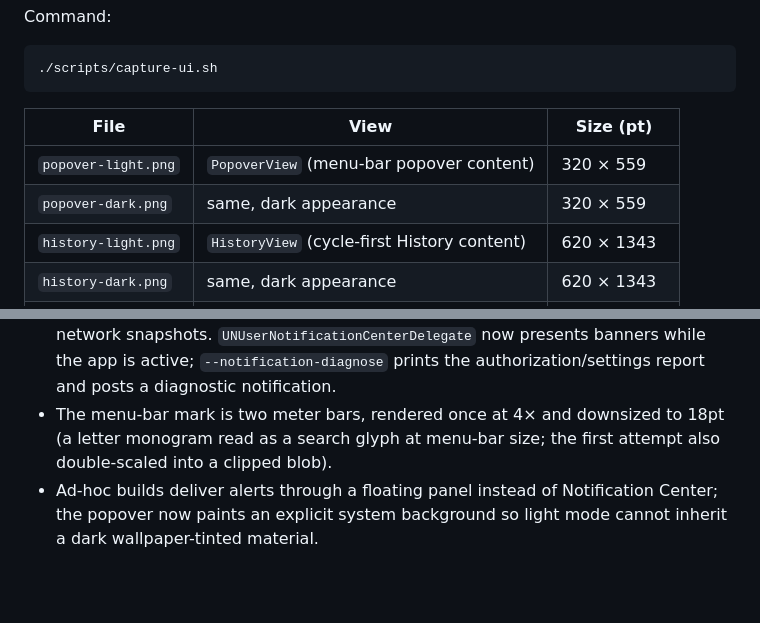
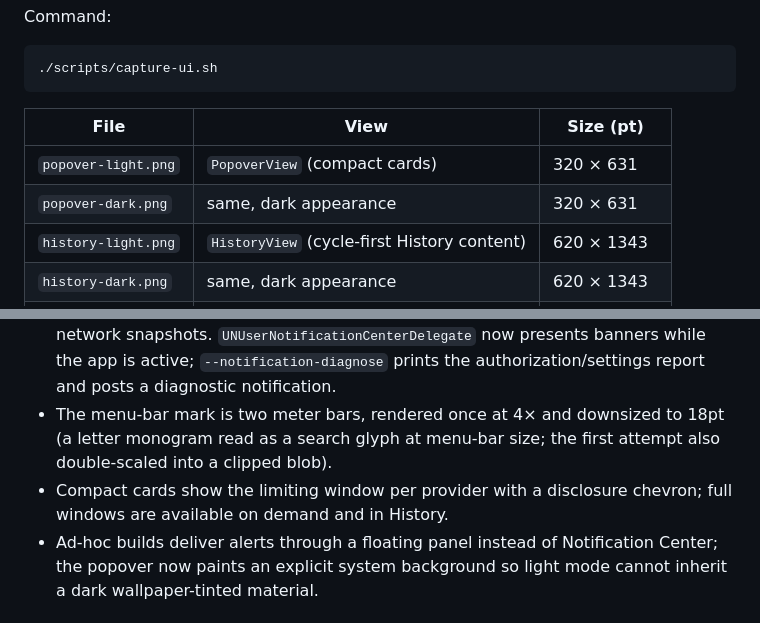
Before and after one commit to sebas-rom/quota-bar, a Markdown page: docs/evidence/EVIDENCE.md, 2 parts joined by grey strips. GitHub-like rendering; blank space fills up the shorter version.

```diff
--- a/docs/evidence/EVIDENCE.md
+++ b/docs/evidence/EVIDENCE.md
@@ -11,8 +11,8 @@ Command:
 
 | File | View | Size (pt) |
 |---|---|---|
-| `popover-light.png` | `PopoverView` (menu-bar popover content) | 320 × 559 |
-| `popover-dark.png` | same, dark appearance | 320 × 559 |
+| `popover-light.png` | `PopoverView` (compact cards) | 320 × 631 |
+| `popover-dark.png` | same, dark appearance | 320 × 631 |
 | `history-light.png` | `HistoryView` (cycle-first History content) | 620 × 1343 |
 | `history-dark.png` | same, dark appearance | 620 × 1343 |
 | `menubar-icon.png` | menu-bar template icon (6×) | 108 × 108 |
@@ -61,6 +61,8 @@ the narrowest supported presentation; the History window has a 520 pt minimum.
 - The menu-bar mark is two meter bars, rendered once at 4× and downsized to 18pt
   (a letter monogram read as a search glyph at menu-bar size; the first attempt
   also double-scaled into a clipped blob).
+- Compact cards show the limiting window per provider with a disclosure chevron;
+  full windows are available on demand and in History.
 - Ad-hoc builds deliver alerts through a floating panel instead of Notification
   Center; the popover now paints an explicit system background so light mode
   cannot inherit a dark wallpaper-tinted material.
```
Also changed, not shown: README.md (+7 -0 lines), docs/evidence/history-dark.png, docs/evidence/history-light.png, docs/evidence/popover-dark.png, docs/evidence/popover-light.png, 3 other files.
